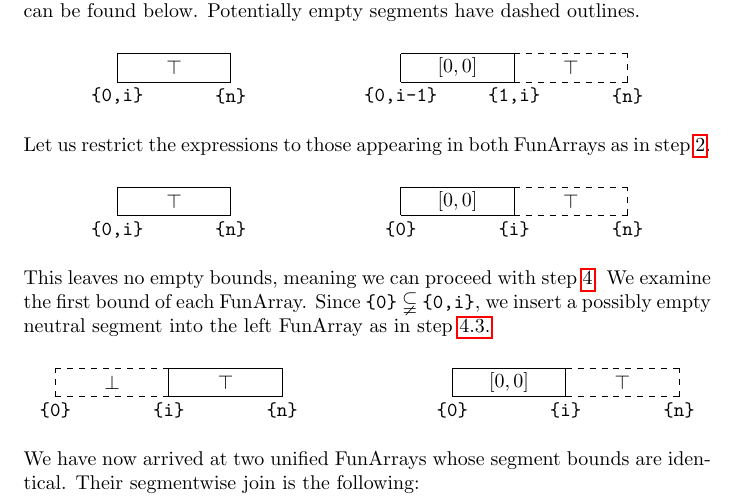
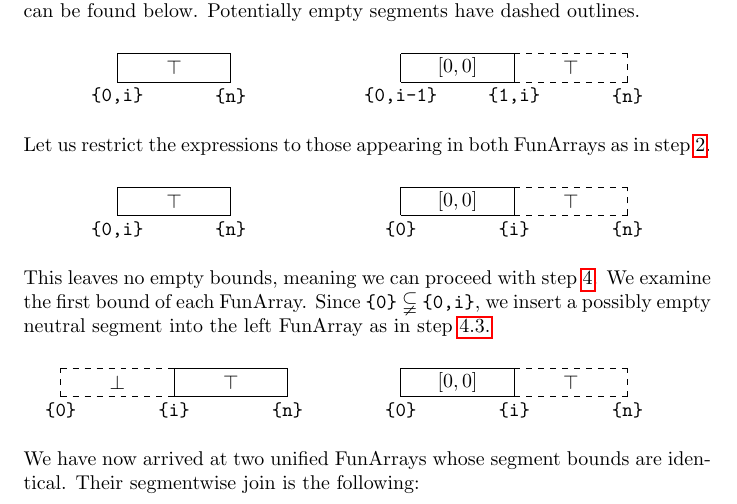
Before and after one commit to m-hofstetter/Bachelors-Thesis, a LaTeX thesis (bachelorsthesis.tex, which reads res/unification_example.tex): part of page 15 of 24, cut so that both start at the same text. Compiled offline with pdfLaTeX.

Commit message:
Update unification_example.tex

```diff
--- a/res/unification_example.tex
+++ b/res/unification_example.tex
@@ -106,24 +106,25 @@ Suppose we want to join two states of a FunArray \texttt{\string{0 i\string} $\t
     \draw (2,-0.25) node {\texttt{\string{n\string}}};
 
 
-	\draw (5,0) -- (7,0);
-    \draw (5,0.5) -- (7,0.5);
+	\draw (4,0) -- (6,0);
+    \draw (4,0.5) -- (6,0.5);
 
-    \draw (5,0) -- (5,0.5);
-    \draw (5,-0.25) node {\texttt{\string{0\string}}};
+    \draw (4,0) -- (4,0.5);
+    \draw (4,-0.25) node {\texttt{\string{0\string}}};
 
-    \draw (6,-0.05) node[anchor=south] {$[0,0]$};
+    \draw (5,-0.05) node[anchor=south] {$[0,0]$};
 
-	\draw (7,0)[dashed] -- (9,0);
-    \draw (7,0.5)[dashed] -- (9,0.5);
+	\draw (6,0)[dashed] -- (8,0);
+    \draw (6,0.5)[dashed] -- (8,0.5);
 
-    \draw (7,0) -- (7,0.5);
-    \draw (7,-0.25) node {\texttt{\string{i\string}}};
+    \draw (6,0) -- (6,0.5);
+    \draw (6,-0.25) node {\texttt{\string{i\string}}};
 
-	\draw (8,0) node[anchor=south] {$\top$};
+	\draw (7,0) node[anchor=south] {$\top$};
 
-	\draw (9,0)[dashed] -- (9,0.5);
-    \draw (9,-0.25) node {\texttt{\string{n\string}}};
+	\draw (8,0)[dashed] -- (8,0.5);
+    \draw (8,-0.25) node {\texttt{\string{n\string}}};
+    \draw (9.2,0);
 \end{tikzpicture}
 \end{center}
 
```
